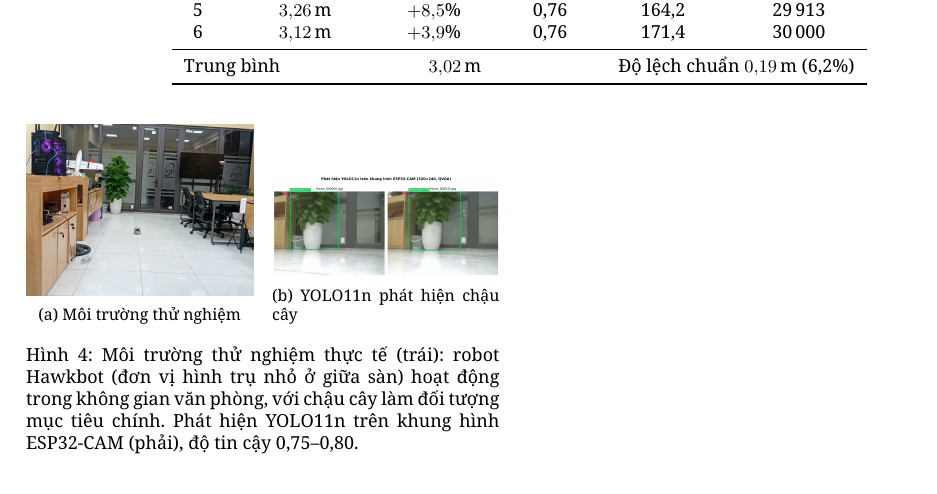
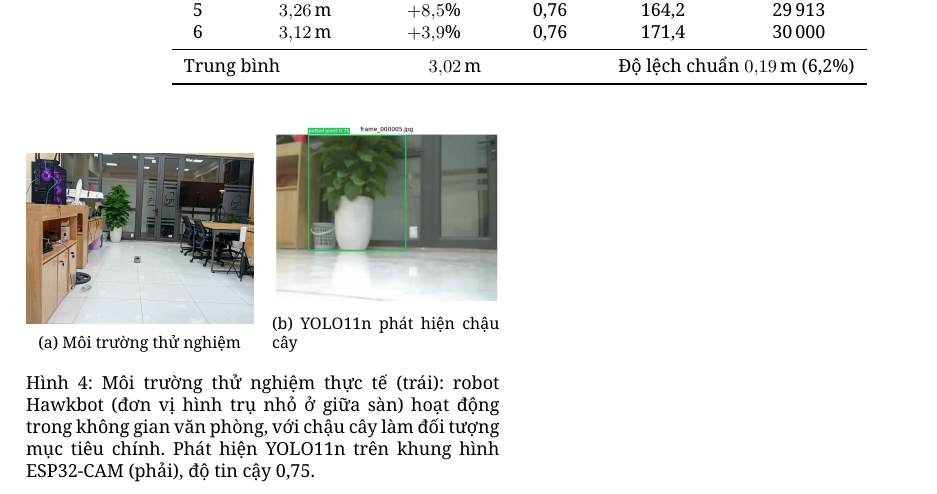
Before and after one commit to khainq12/p, a LaTeX document (paper/bao_cao_hawkbot.tex): part of page 6 of 8, cut so that both start at the same text. Compiled offline with XeLaTeX.

Commit message:
Cat anh YOLO chi con 1 khung phat hien, full width trong Hinh 4(b)

```diff
--- a/paper/bao_cao_hawkbot.tex
+++ b/paper/bao_cao_hawkbot.tex
@@ -285,10 +285,10 @@ Hình~\ref{fig:six-viewers} minh hoạ vị trí đối tượng định vị đ
 \hfill
 \begin{subfigure}[b]{0.48\columnwidth}
 \centering
-\includegraphics[width=\textwidth]{paper_figs/fig_yolo_detection.png}
+\includegraphics[width=\textwidth]{paper_figs/fig_yolo_detection_single.png}
 \caption{YOLO11n phát hiện chậu cây}
 \end{subfigure}
-\caption{Môi trường thử nghiệm thực tế (trái): robot Hawkbot (đơn vị hình trụ nhỏ ở giữa sàn) hoạt động trong không gian văn phòng, với chậu cây làm đối tượng mục tiêu chính. Phát hiện YOLO11n trên khung hình ESP32-CAM (phải), độ tin cậy 0,75--0,80.}
+\caption{Môi trường thử nghiệm thực tế (trái): robot Hawkbot (đơn vị hình trụ nhỏ ở giữa sàn) hoạt động trong không gian văn phòng, với chậu cây làm đối tượng mục tiêu chính. Phát hiện YOLO11n trên khung hình ESP32-CAM (phải), độ tin cậy 0,75.}
 \label{fig:real-photo}
 \end{figure}
 \FloatBarrier
```
Also changed, not shown: paper/paper_figs/fig_yolo_detection_single.png (added), 1 other file.
